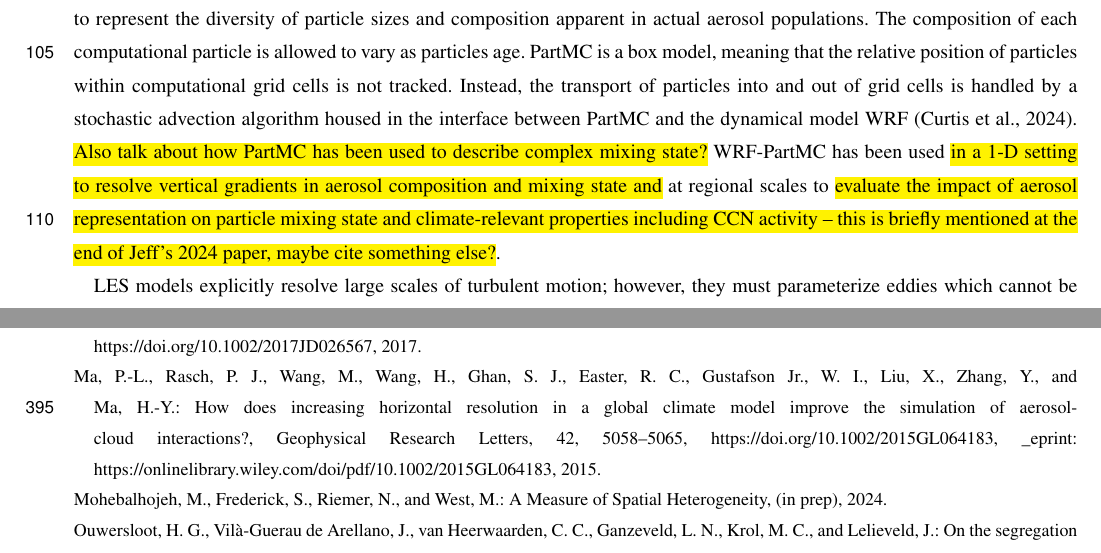
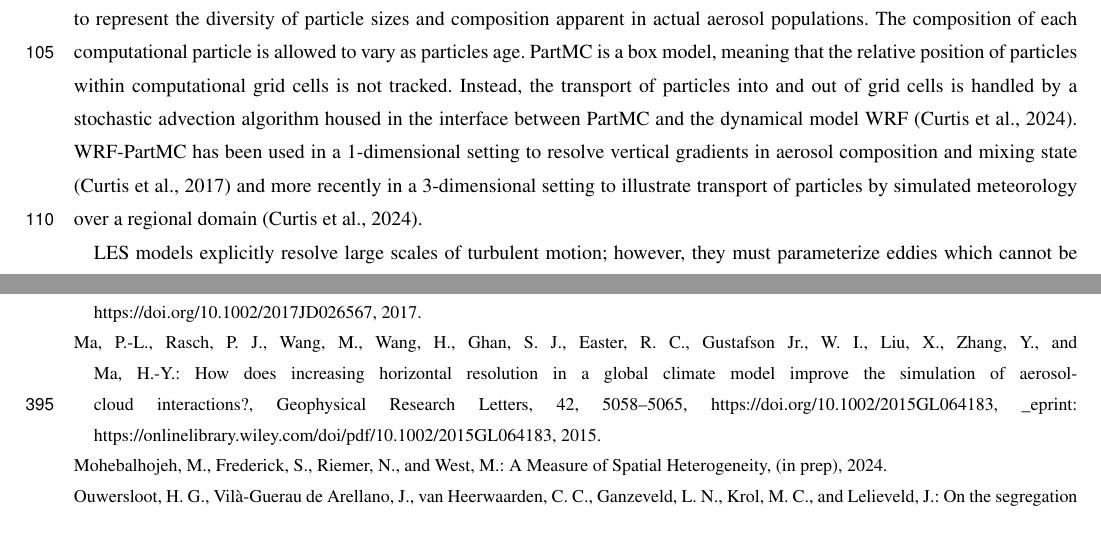
Before and after one commit to samfrederick/paper-sh-impacts-aerosol, a LaTeX document (main.tex): two parts of pages 4 and 20 of 21, joined at a grey line, cut so that both start at the same text. Compiled offline with pdfLaTeX; a missing font is replaced by an installed copy or a similar font; a LaTeX package or settings file that is missing is left out.

Commit message:
Revise WRF-PartMC paragraph

```diff
--- a/main.tex
+++ b/main.tex
@@ -171,7 +171,8 @@ This paper is organized in the following manner. Section 2 presents the modeling
 
 \subsection{WRF-PartMC-MOSAIC-LES}
 
-The aerosol-transport model WRF-PartMC-MOSAIC-LES is a coupling of numerous sub-models responsible for transport, the aerosol representation, and multiphase chemistry. WRF-PartMC-MOSAIC-LES is an extension of the aerosol-transport model WRF-PartMC, which was developed by \citep{curtis_single-column_2017} for particle diffusion and recently extended to include advection \citep{gmd-17-8399-2024}. WRF-PartMC couples the Weather Research and Forecasting model (WRF) \citep{skamarock_description_2008} and the particle-resolved aerosol model Particle Monte Carlo (PartMC) \citep{riemer_simulating_2009}. PartMC represents a population of aerosol particles using an ensemble of computational particles, each with appropriate weighting (i.e., particle multiplicity) to represent the diversity of particle sizes and composition apparent in actual aerosol populations. The composition of each computational particle is allowed to vary as particles age. PartMC is a box model, meaning that the relative position of particles within computational grid cells is not tracked. Instead, the transport of particles into and out of grid cells is handled by a stochastic advection algorithm housed in the interface between PartMC and the dynamical model WRF \citep{gmd-17-8399-2024}. \hl{Also talk about how PartMC has been used to describe complex mixing state?} WRF-PartMC has been used \hl{in a 1-D setting to resolve vertical gradients in aerosol composition and mixing state and} at regional scales to \hl{evaluate the impact of aerosol representation on particle mixing state and climate-relevant properties including CCN activity -- this is briefly mentioned at the end of Jeff's 2024 paper, maybe cite something else?}.
+The aerosol-transport model WRF-PartMC-MOSAIC-LES is a coupling of numerous sub-models responsible for transport, the aerosol representation, and multiphase chemistry. WRF-PartMC-MOSAIC-LES is an extension of the aerosol-transport model WRF-PartMC, which was developed by \citep{curtis_single-column_2017} for particle diffusion and recently extended to include advection \citep{gmd-17-8399-2024}. WRF-PartMC couples the Weather Research and Forecasting model (WRF) \citep{skamarock_description_2008} and the particle-resolved aerosol model Particle Monte Carlo (PartMC) \citep{riemer_simulating_2009}. PartMC represents a population of aerosol particles using an ensemble of computational particles, each with appropriate weighting (i.e., particle multiplicity) to represent the diversity of particle sizes and composition apparent in actual aerosol populations. The composition of each computational particle is allowed to vary as particles age. PartMC is a box model, meaning that the relative position of particles within computational grid cells is not tracked. Instead, the transport of particles into and out of grid cells is handled by a stochastic advection algorithm housed in the interface between PartMC and the dynamical model WRF \citep{gmd-17-8399-2024}. WRF-PartMC has been used in a 1-dimensional setting to resolve vertical gradients in aerosol composition and mixing state \citep {curtis_single-column_2017} and more recently in a 3-dimensional setting to illustrate transport of particles by simulated meteorology over a regional domain \citep{gmd-17-8399-2024}.
+
 
 LES models explicitly resolve large scales of turbulent motion; however, they must parameterize eddies which cannot be resolved below the grid resolution on the order of 10--100 m and the down-gradient tendency of turbulent kinetic energy (TKE) to be transferred from large to small scales, ultimately dissipating as heat energy. This requires use of eddy diffusivity and eddy viscosity parameterizations, and WRF-PartMC-MOSAIC-LES utilizes Deardorff's TKE scheme \citep{deardorff_stratocumulus-capped_1980}.
 
```
Also changed, not shown: main.pdf.
